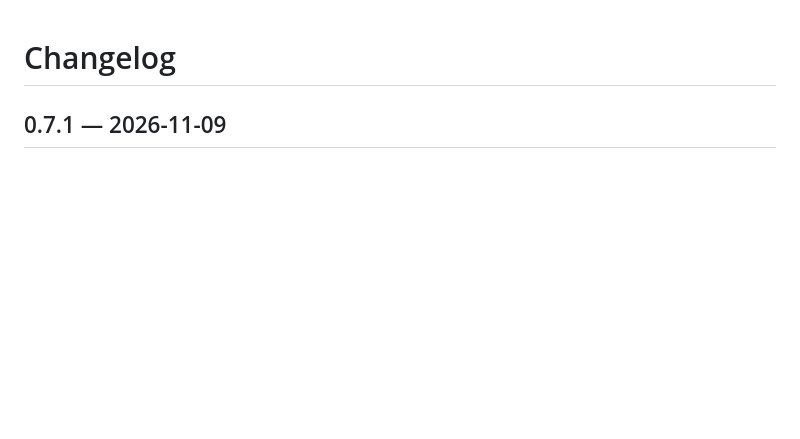
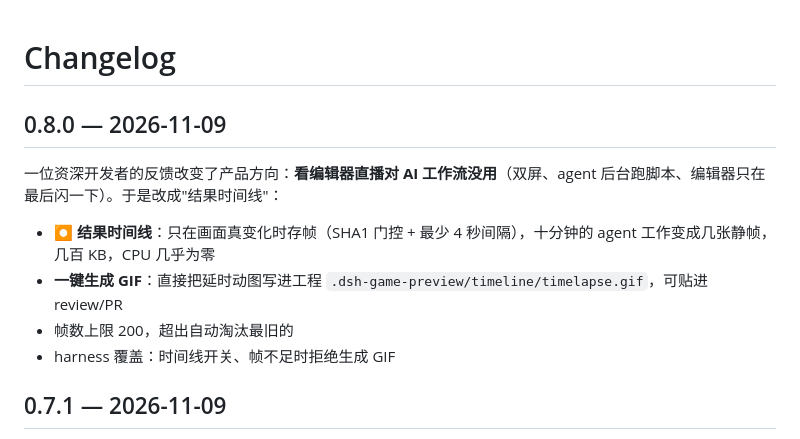
Before and after one commit to davidmercer0620-ai/dsh-game-preview, a Markdown page: CHANGELOG.md, the part around the change. Rendered like a GitHub page; blank space fills up the shorter version.

```diff
--- a/CHANGELOG.md
+++ b/CHANGELOG.md
@@ -1,4 +1,13 @@
 # Changelog
+
+## 0.8.0 — 2026-11-09
+
+一位资深开发者的反馈改变了产品方向：**看编辑器直播对 AI 工作流没用**（双屏、agent 后台跑脚本、编辑器只在最后闪一下）。于是改成"结果时间线"：
+
+- **⏺ 结果时间线**：只在画面真变化时存帧（SHA1 门控 + 最少 4 秒间隔），十分钟的 agent 工作变成几张静帧，几百 KB，CPU 几乎为零
+- **一键生成 GIF**：直接把延时动图写进工程 `.dsh-game-preview/timeline/timelapse.gif`，可贴进 review/PR
+- 帧数上限 200，超出自动淘汰最旧的
+- harness 覆盖：时间线开关、帧不足时拒绝生成 GIF
 
 ## 0.7.1 — 2026-11-09
 
```
Also changed, not shown: README.md (+18 -0 lines), docs/images/timelapse.gif (added), 5 other files.
